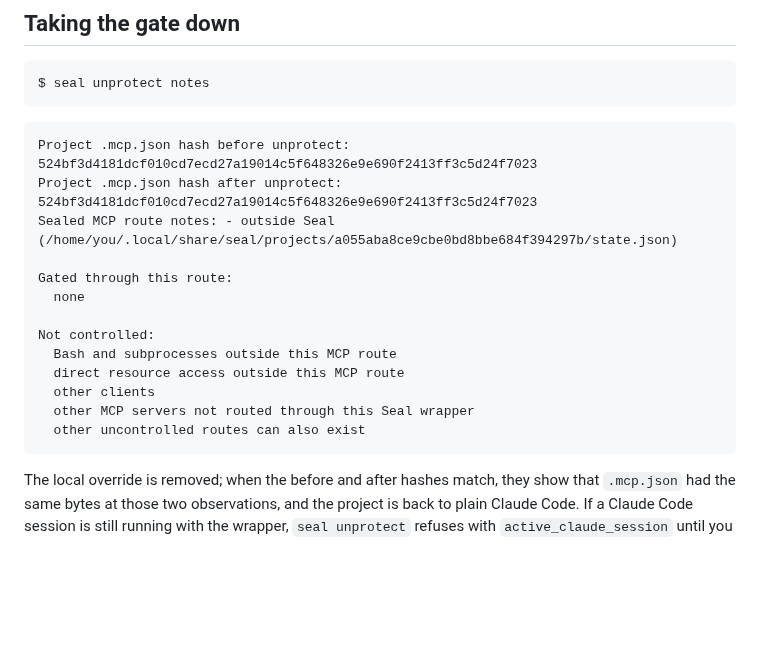
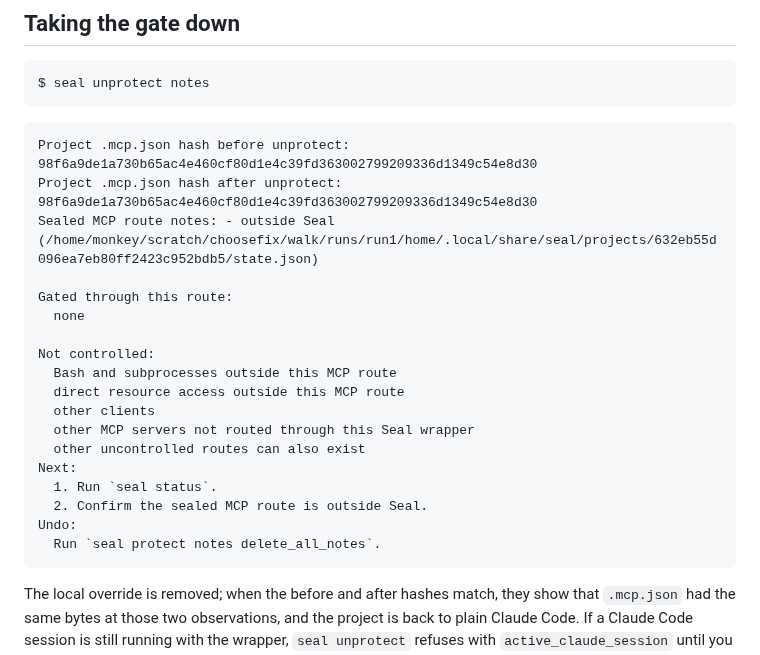
Before and after one commit to velvetmonkey/seal, a Markdown page: docs/guide/choosing-what-to-protect.md, the part around one of its changes. Rendered like a GitHub page; blank space fills up the shorter version.

````diff
--- a/docs/guide/choosing-what-to-protect.md
+++ b/docs/guide/choosing-what-to-protect.md
@@ -153,9 +157,9 @@ $ seal unprotect notes
 ```
 
 ```output
-Project .mcp.json hash before unprotect: 524bf3d4181dcf010cd7ecd27a19014c5f648326e9e690f2413ff3c5d24f7023
-Project .mcp.json hash after unprotect: 524bf3d4181dcf010cd7ecd27a19014c5f648326e9e690f2413ff3c5d24f7023
-Sealed MCP route notes: - outside Seal (/home/you/.local/share/seal/projects/a055aba8ce9cbe0bd8bbe684f394297b/state.json)
+Project .mcp.json hash before unprotect: 98f6a9de1a730b65ac4e460cf80d1e4c39fd363002799209336d1349c54e8d30
+Project .mcp.json hash after unprotect: 98f6a9de1a730b65ac4e460cf80d1e4c39fd363002799209336d1349c54e8d30
+Sealed MCP route notes: - outside Seal (/home/monkey/scratch/choosefix/walk/runs/run1/home/.local/share/seal/projects/632eb55d096ea7eb80ff2423c952bdb5/state.json)
 
 Gated through this route:
   none
@@ -166,6 +170,11 @@ Not controlled:
   other clients
   other MCP servers not routed through this Seal wrapper
   other uncontrolled routes can also exist
+Next:
+  1. Run `seal status`.
+  2. Confirm the sealed MCP route is outside Seal.
+Undo:
+  Run `seal protect notes delete_all_notes`.
 ```
 
 The local override is removed; when the before and after hashes match, they
````
Also changed, not shown: other parts of docs/guide/choosing-what-to-protect.md (+19 -15 lines).
